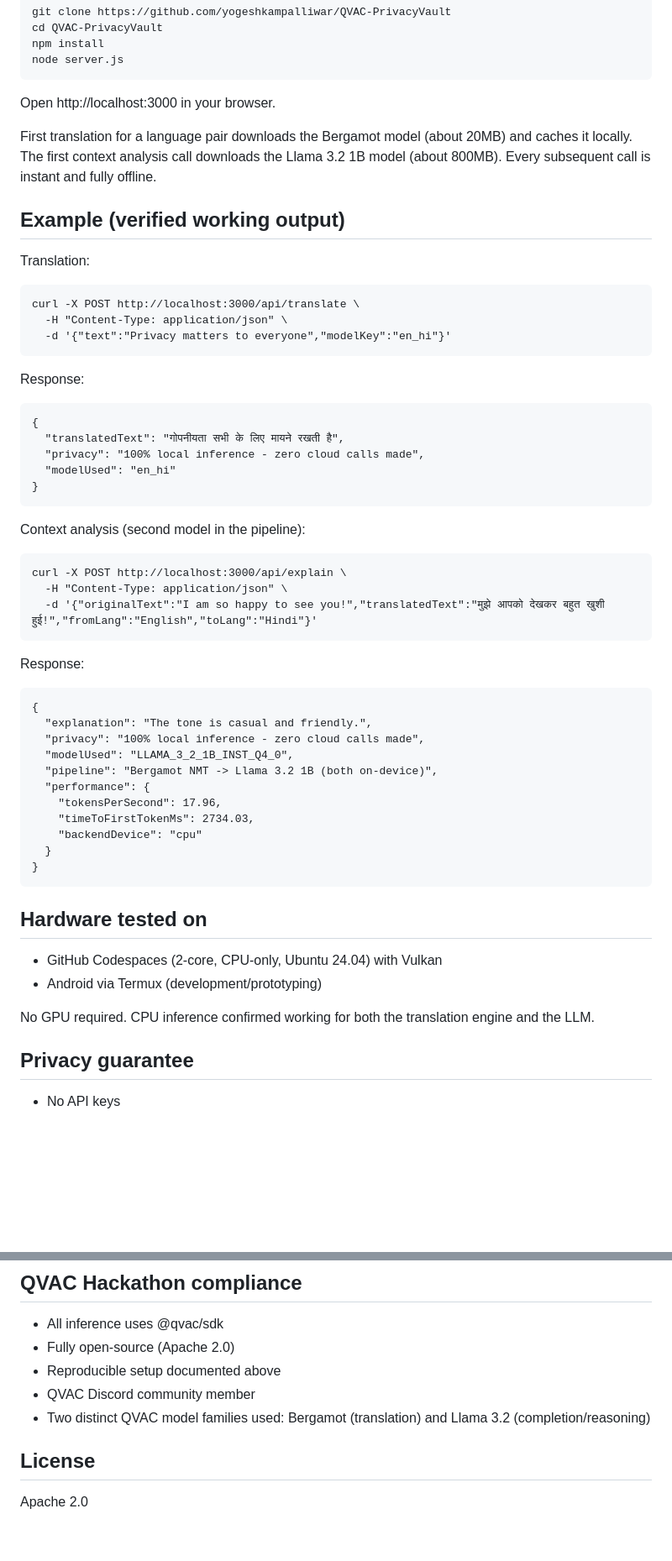
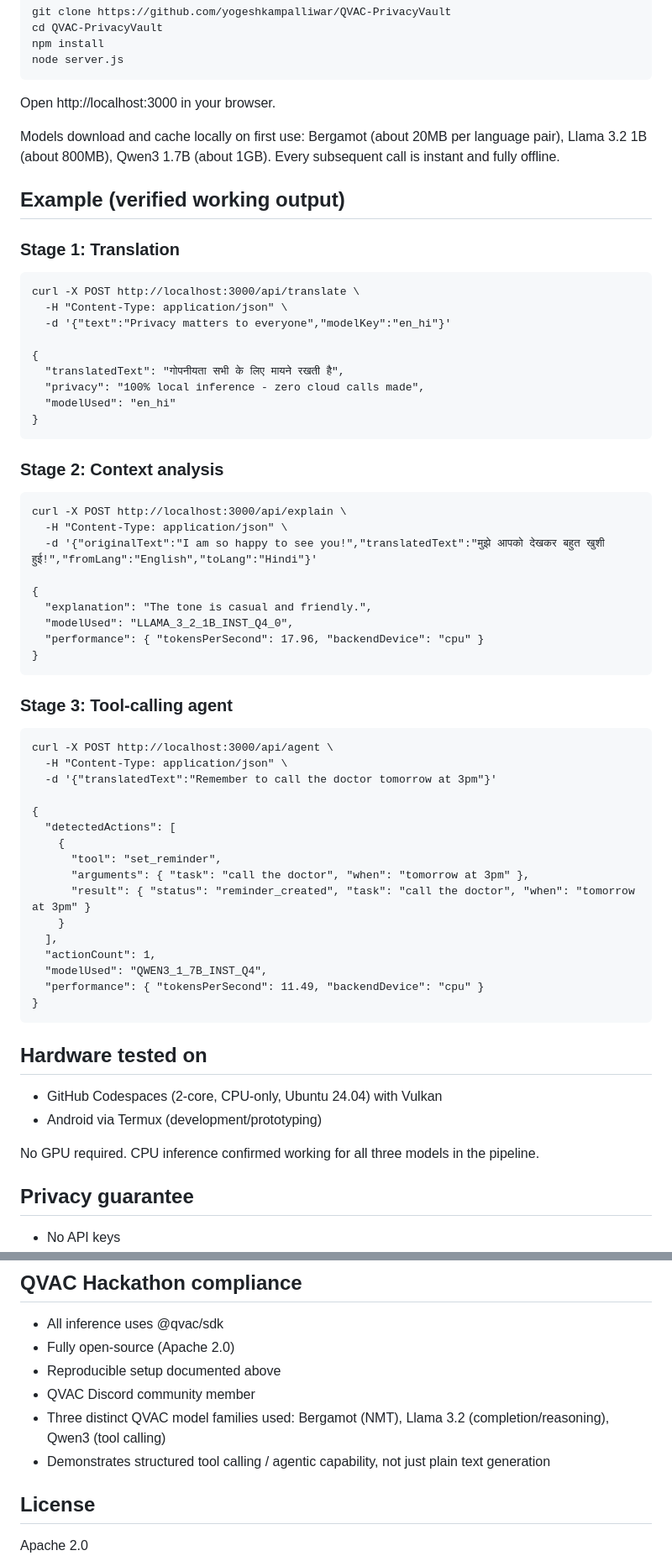
Before and after one commit to yogeshkampalliwar/QVAC-PrivacyVault, a Markdown page: README.md, 2 parts joined by grey strips. Shown at 84% size. GitHub-like rendering; blank space fills up the shorter version.

Commit message:
docs: document three-stage pipeline (translation + context + tool-calling agent) with verified examples

```diff
--- a/README.md
+++ b/README.md
@@ -54,17 +60,15 @@ Requirements: Node.js 22.17 or newer, Linux/macOS/WSL with Vulkan available (or
 
 Open http://localhost:3000 in your browser.
 
-First translation for a language pair downloads the Bergamot model (about 20MB) and caches it locally. The first context analysis call downloads the Llama 3.2 1B model (about 800MB). Every subsequent call is instant and fully offline.
+Models download and cache locally on first use: Bergamot (about 20MB per language pair), Llama 3.2 1B (about 800MB), Qwen3 1.7B (about 1GB). Every subsequent call is instant and fully offline.
 
 ## Example (verified working output)
 
-Translation:
+### Stage 1: Translation
 
     curl -X POST http://localhost:3000/api/translate \
       -H "Content-Type: application/json" \
       -d '{"text":"Privacy matters to everyone","modelKey":"en_hi"}'
-
-Response:
 
     {
       "translatedText": "गोपनीयता सभी के लिए मायने रखती है",
@@ -72,24 +76,35 @@ Response:
       "modelUsed": "en_hi"
     }
 
-Context analysis (second model in the pipeline):
+### Stage 2: Context analysis
 
     curl -X POST http://localhost:3000/api/explain \
       -H "Content-Type: application/json" \
       -d '{"originalText":"I am so happy to see you!","translatedText":"मुझे आपको देखकर बहुत खुशी हुई!","fromLang":"English","toLang":"Hindi"}'
 
-Response:
+    {
+      "explanation": "The tone is casual and friendly.",
+      "modelUsed": "LLAMA_3_2_1B_INST_Q4_0",
+      "performance": { "tokensPerSecond": 17.96, "backendDevice": "cpu" }
+    }
+
+### Stage 3: Tool-calling agent
+
+    curl -X POST http://localhost:3000/api/agent \
+      -H "Content-Type: application/json" \
+      -d '{"translatedText":"Remember to call the doctor tomorrow at 3pm"}'
 
     {
-      "explanation": "The tone is casual and friendly.",
-      "privacy": "100% local inference - zero cloud calls made",
-      "modelUsed": "LLAMA_3_2_1B_INST_Q4_0",
-      "pipeline": "Bergamot NMT -> Llama 3.2 1B (both on-device)",
-      "performance": {
-        "tokensPerSecond": 17.96,
-        "timeToFirstTokenMs": 2734.03,
-        "backendDevice": "cpu"
-      }
+      "detectedActions": [
+        {
+          "tool": "set_reminder",
+          "arguments": { "task": "call the doctor", "when": "tomorrow at 3pm" },
+          "result": { "status": "reminder_created", "task": "call the doctor", "when": "tomorrow at 3pm" }
+        }
+      ],
+      "actionCount": 1,
+      "modelUsed": "QWEN3_1_7B_INST_Q4",
+      "performance": { "tokensPerSecond": 11.49, "backendDevice": "cpu" }
     }
 
 ## Hardware tested on
@@ -97,7 +112,7 @@ Response:
 - GitHub Codespaces (2-core, CPU-only, Ubuntu 24.04) with Vulkan
 - Android via Termux (development/prototyping)
 
-No GPU required. CPU inference confirmed working for both the translation engine and the LLM.
+No GPU required. CPU inference confirmed working for all three models in the pipeline.
 
 ## Privacy guarantee
 
@@ -112,7 +127,8 @@ No GPU required. CPU inference confirmed working for both the translation engine
 - Fully open-source (Apache 2.0)
 - Reproducible setup documented above
 - QVAC Discord community member
-- Two distinct QVAC model families used: Bergamot (translation) and Llama 3.2 (completion/reasoning)
+- Three distinct QVAC model families used: Bergamot (NMT), Llama 3.2 (completion/reasoning), Qwen3 (tool calling)
+- Demonstrates structured tool calling / agentic capability, not just plain text generation
 
 ## License
 
```
Also changed, not shown: other parts of README.md (+15 -9 lines).
